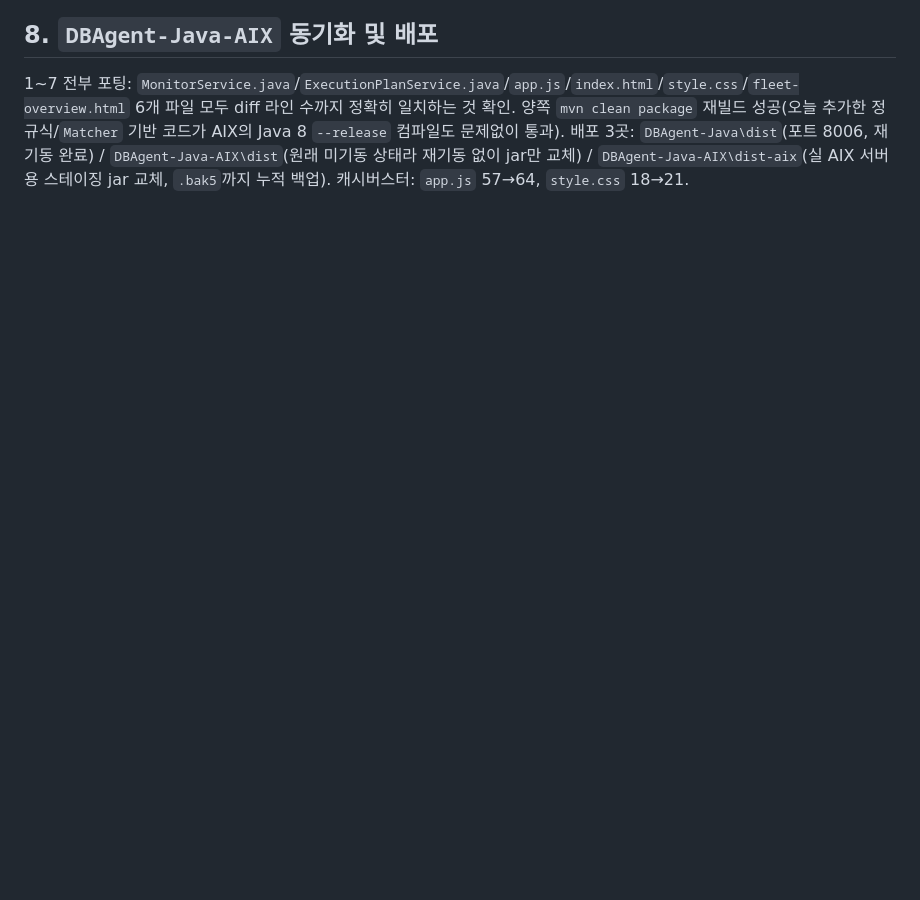
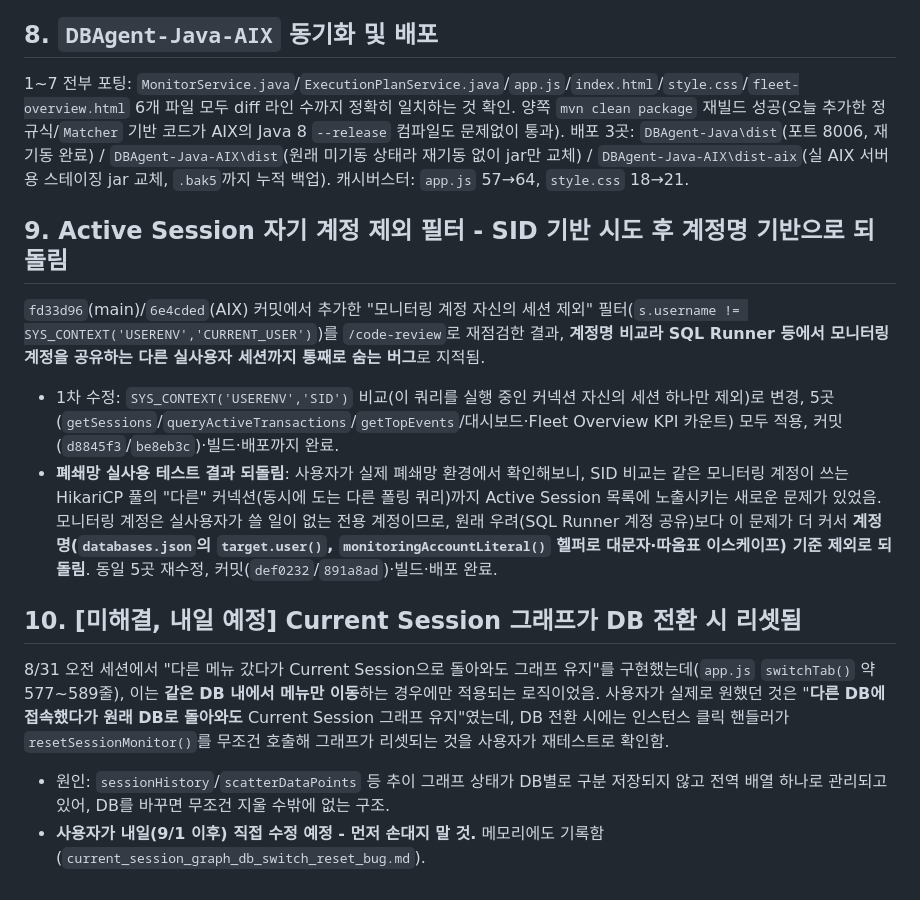
Before and after one commit to Alex-Youn/DBAgent-Java-AIX, a Markdown page: 작업정리_2026-08-31.md, the part around the change. Rendered like a GitHub page; blank space fills up the shorter version.

Commit message:
작업정리_2026-08-31.md에 Active Session 필터 SID→계정명 재변경 및 DB전환시 그래프 리셋 이슈 기록
Current Session 그래프가 DB 전환 시 리셋되는 문제(사용자가 원했던 "다른 DB
갔다와도 유지"는 아직 미구현 - 같은 DB 내 메뉴 이동에서만 동작)는 사용자가
내일 이후 직접 수정 예정이라 코드는 건드리지 않고 기록만 남김.

Co-Authored-By: Claude Sonnet 5 <noreply@anthropic.com>

```diff
--- a/작업정리_2026-08-31.md
+++ b/작업정리_2026-08-31.md
@@ -55,3 +55,17 @@ Current Session 실시간 모니터링 그래프 라벨/색상 정정, Active Tr
 ## 8. `DBAgent-Java-AIX` 동기화 및 배포
 
 1~7 전부 포팅: `MonitorService.java`/`ExecutionPlanService.java`/`app.js`/`index.html`/`style.css`/`fleet-overview.html` 6개 파일 모두 diff 라인 수까지 정확히 일치하는 것 확인. 양쪽 `mvn clean package` 재빌드 성공(오늘 추가한 정규식/`Matcher` 기반 코드가 AIX의 Java 8 `--release` 컴파일도 문제없이 통과). 배포 3곳: `DBAgent-Java\dist`(포트 8006, 재기동 완료) / `DBAgent-Java-AIX\dist`(원래 미기동 상태라 재기동 없이 jar만 교체) / `DBAgent-Java-AIX\dist-aix`(실 AIX 서버용 스테이징 jar 교체, `.bak5`까지 누적 백업). 캐시버스터: `app.js` 57→64, `style.css` 18→21.
+
+## 9. Active Session 자기 계정 제외 필터 - SID 기반 시도 후 계정명 기반으로 되돌림
+
+`fd33d96`(main)/`6e4cded`(AIX) 커밋에서 추가한 "모니터링 계정 자신의 세션 제외" 필터(`s.username != SYS_CONTEXT('USERENV','CURRENT_USER')`)를 `/code-review`로 재점검한 결과, **계정명 비교라 SQL Runner 등에서 모니터링 계정을 공유하는 다른 실사용자 세션까지 통째로 숨는 버그**로 지적됨.
+
+- 1차 수정: `SYS_CONTEXT('USERENV','SID')` 비교(이 쿼리를 실행 중인 커넥션 자신의 세션 하나만 제외)로 변경, 5곳(`getSessions`/`queryActiveTransactions`/`getTopEvents`/대시보드·Fleet Overview KPI 카운트) 모두 적용, 커밋(`d8845f3`/`be8eb3c`)·빌드·배포까지 완료.
+- **폐쇄망 실사용 테스트 결과 되돌림**: 사용자가 실제 폐쇄망 환경에서 확인해보니, SID 비교는 같은 모니터링 계정이 쓰는 HikariCP 풀의 "다른" 커넥션(동시에 도는 다른 폴링 쿼리)까지 Active Session 목록에 노출시키는 새로운 문제가 있었음. 모니터링 계정은 실사용자가 쓸 일이 없는 전용 계정이므로, 원래 우려(SQL Runner 계정 공유)보다 이 문제가 더 커서 **계정명(`databases.json`의 `target.user()`, `monitoringAccountLiteral()` 헬퍼로 대문자·따옴표 이스케이프) 기준 제외로 되돌림**. 동일 5곳 재수정, 커밋(`def0232`/`891a8ad`)·빌드·배포 완료.
+
+## 10. [미해결, 내일 예정] Current Session 그래프가 DB 전환 시 리셋됨
+
+8/31 오전 세션에서 "다른 메뉴 갔다가 Current Session으로 돌아와도 그래프 유지"를 구현했는데(`app.js` `switchTab()` 약 577~589줄), 이는 **같은 DB 내에서 메뉴만 이동**하는 경우에만 적용되는 로직이었음. 사용자가 실제로 원했던 것은 "**다른 DB에 접속했다가 원래 DB로 돌아와도** Current Session 그래프 유지"였는데, DB 전환 시에는 인스턴스 클릭 핸들러가 `resetSessionMonitor()`를 무조건 호출해 그래프가 리셋되는 것을 사용자가 재테스트로 확인함.
+
+- 원인: `sessionHistory`/`scatterDataPoints` 등 추이 그래프 상태가 DB별로 구분 저장되지 않고 전역 배열 하나로 관리되고 있어, DB를 바꾸면 무조건 지울 수밖에 없는 구조.
+- **사용자가 내일(9/1 이후) 직접 수정 예정 - 먼저 손대지 말 것.** 메모리에도 기록함(`current_session_graph_db_switch_reset_bug.md`).
```
